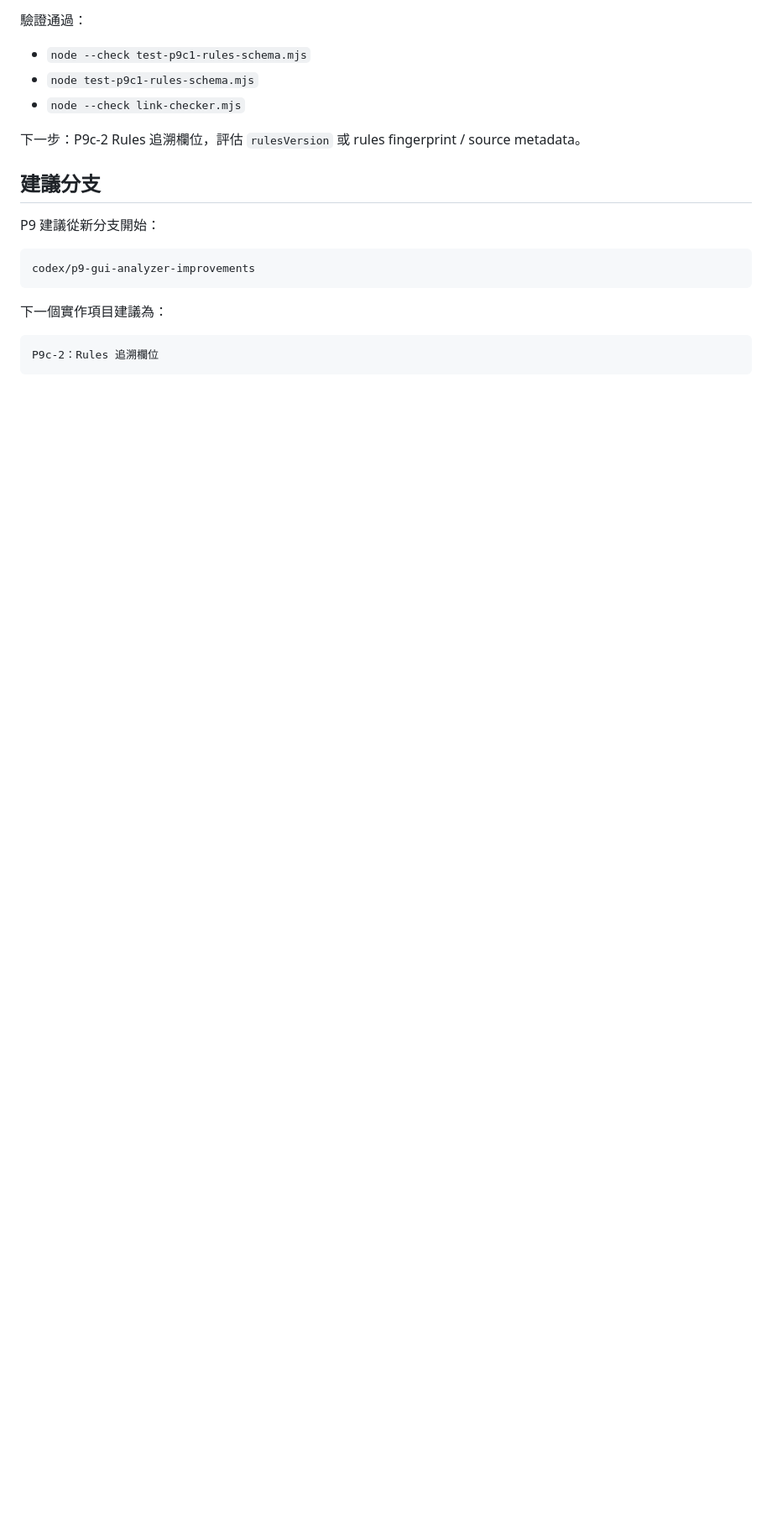
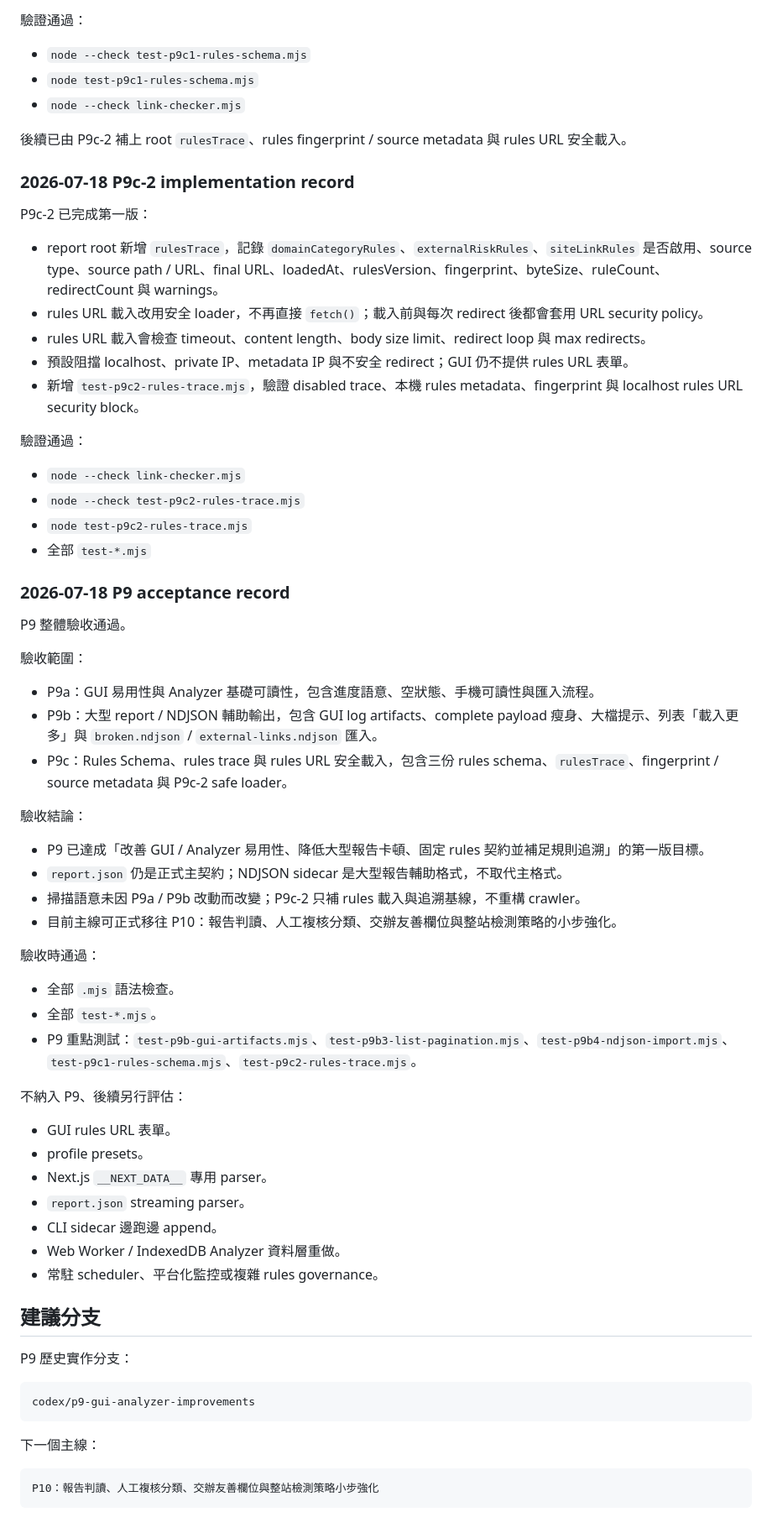
Before and after one commit to kevinkan75/link_checker, a Markdown page: docs/P9_GUI_ANALYZER_ASSESSMENT.md, the part around one of its changes. Shown at 84% size. Rendered like a GitHub page; blank space fills up the shorter version.

Commit message:
docs: accept p9 milestone

````diff
--- a/docs/P9_GUI_ANALYZER_ASSESSMENT.md
+++ b/docs/P9_GUI_ANALYZER_ASSESSMENT.md
@@ -494,18 +496,68 @@ P9c-1 已完成第一版：
 - `node test-p9c1-rules-schema.mjs`
 - `node --check link-checker.mjs`
 
-下一步：P9c-2 Rules 追溯欄位，評估 `rulesVersion` 或 rules fingerprint / source metadata。
+後續已由 P9c-2 補上 root `rulesTrace`、rules fingerprint / source metadata 與 rules URL 安全載入。
+
+### 2026-07-18 P9c-2 implementation record
+
+P9c-2 已完成第一版：
+
+- report root 新增 `rulesTrace`，記錄 `domainCategoryRules`、`externalRiskRules`、`siteLinkRules` 是否啟用、source type、source path / URL、final URL、loadedAt、rulesVersion、fingerprint、byteSize、ruleCount、redirectCount 與 warnings。
+- rules URL 載入改用安全 loader，不再直接 `fetch()`；載入前與每次 redirect 後都會套用 URL security policy。
+- rules URL 載入會檢查 timeout、content length、body size limit、redirect loop 與 max redirects。
+- 預設阻擋 localhost、private IP、metadata IP 與不安全 redirect；GUI 仍不提供 rules URL 表單。
+- 新增 `test-p9c2-rules-trace.mjs`，驗證 disabled trace、本機 rules metadata、fingerprint 與 localhost rules URL security block。
+
+驗證通過：
+
+- `node --check link-checker.mjs`
+- `node --check test-p9c2-rules-trace.mjs`
+- `node test-p9c2-rules-trace.mjs`
+- 全部 `test-*.mjs`
+
+### 2026-07-18 P9 acceptance record
+
+P9 整體驗收通過。
+
+驗收範圍：
+
+- P9a：GUI 易用性與 Analyzer 基礎可讀性，包含進度語意、空狀態、手機可讀性與匯入流程。
+- P9b：大型 report / NDJSON 輔助輸出，包含 GUI log artifacts、complete payload 瘦身、大檔提示、列表「載入更多」與 `broken.ndjson` / `external-links.ndjson` 匯入。
+- P9c：Rules Schema、rules trace 與 rules URL 安全載入，包含三份 rules schema、`rulesTrace`、fingerprint / source metadata 與 P9c-2 safe loader。
+
+驗收結論：
+
+- P9 已達成「改善 GUI / Analyzer 易用性、降低大型報告卡頓、固定 rules 契約並補足規則追溯」的第一版目標。
+- `report.json` 仍是正式主契約；NDJSON sidecar 是大型報告輔助格式，不取代主格式。
+- 掃描語意未因 P9a / P9b 改動而改變；P9c-2 只補 rules 載入與追溯基線，不重構 crawler。
+- 目前主線可正式移往 P10：報告判讀、人工複核分類、交辦友善欄位與整站檢測策略的小步強化。
+
+驗收時通過：
+
+- 全部 `.mjs` 語法檢查。
+- 全部 `test-*.mjs`。
+- P9 重點測試：`test-p9b-gui-artifacts.mjs`、`test-p9b3-list-pagination.mjs`、`test-p9b4-ndjson-import.mjs`、`test-p9c1-rules-schema.mjs`、`test-p9c2-rules-trace.mjs`。
+
+不納入 P9、後續另行評估：
+
+- GUI rules URL 表單。
+- profile presets。
+- Next.js `__NEXT_DATA__` 專用 parser。
+- `report.json` streaming parser。
+- CLI sidecar 邊跑邊 append。
+- Web Worker / IndexedDB Analyzer 資料層重做。
+- 常駐 scheduler、平台化監控或複雜 rules governance。
 
 ## 建議分支
 
-P9 建議從新分支開始：
+P9 歷史實作分支：
 
 ```text
 codex/p9-gui-analyzer-improvements
 ```
 
-下一個實作項目建議為：
+下一個主線：
 
 ```text
-P9c-2：Rules 追溯欄位
+P10：報告判讀、人工複核分類、交辦友善欄位與整站檢測策略小步強化
 ```
````
Also changed, not shown: other parts of docs/P9_GUI_ANALYZER_ASSESSMENT.md (+18 -16 lines), ROADMAP.md (+7 -7 lines), docs/README.md (+2 -2 lines).
